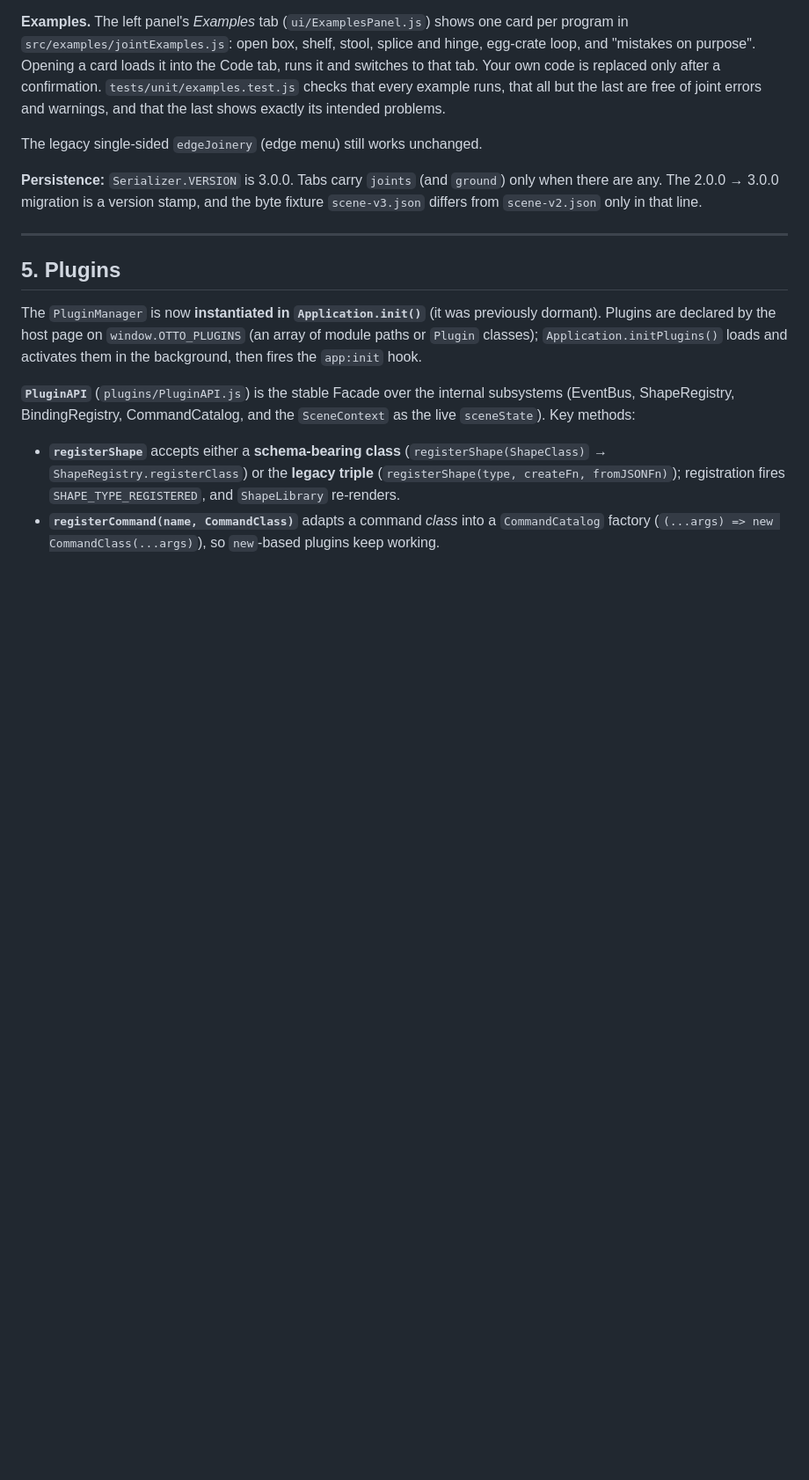
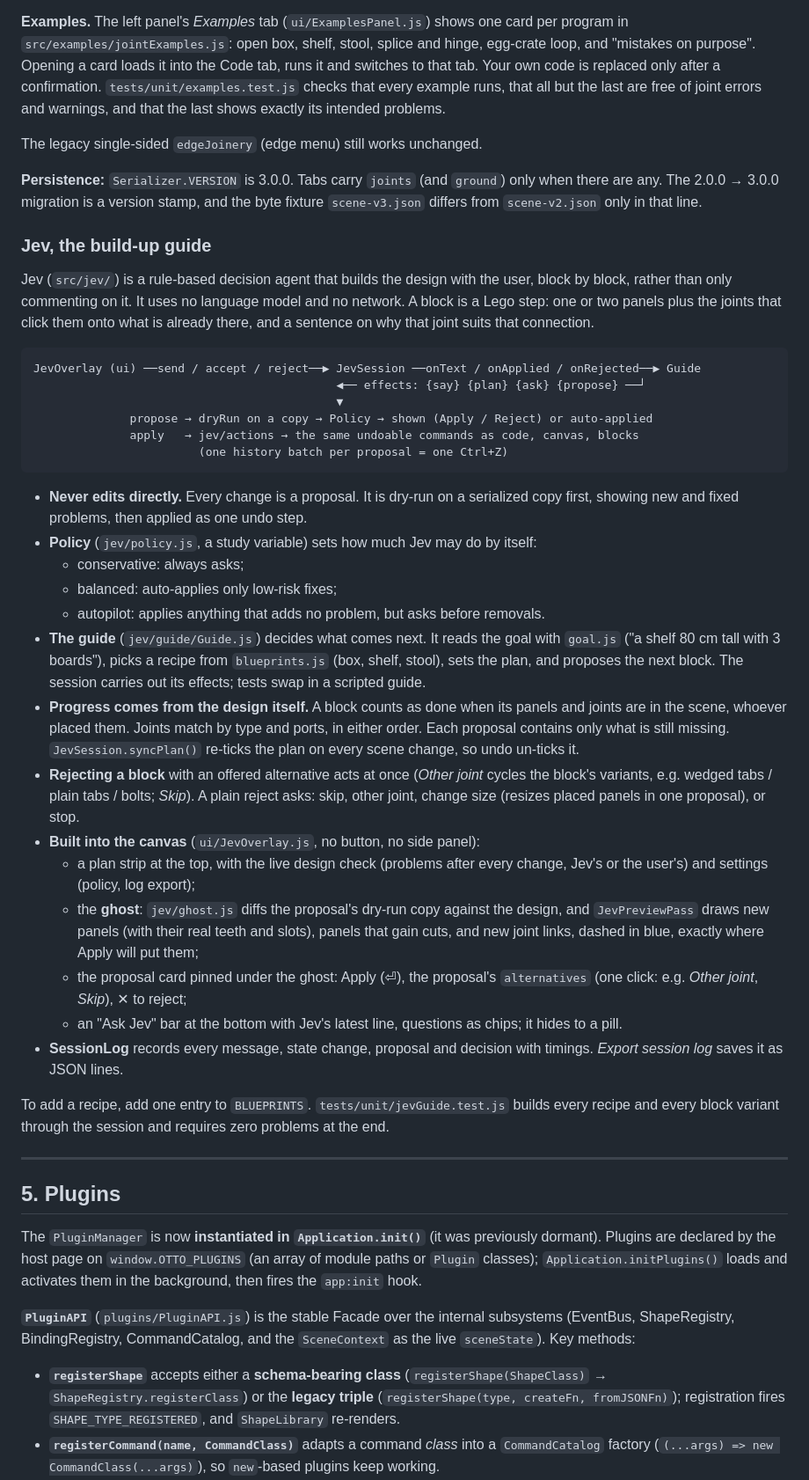
Before and after one commit to IdeaLab-Design-Environments-Group/otto, a Markdown page: src/ARCHITECTURE.md, the part around one of its changes. Shown at 88% size. Drawn GitHub-style; blank space fills up the shorter version.

Commit message:
docs: Document Jev

````diff
--- a/src/ARCHITECTURE.md
+++ b/src/ARCHITECTURE.md
@@ -553,6 +554,63 @@ The legacy single-sided `edgeJoinery` (edge menu) still works unchanged.
 stamp, and the byte fixture `scene-v3.json` differs from `scene-v2.json` only
 in that line.
 
+### Jev, the build-up guide
+
+Jev (`src/jev/`) is a rule-based decision agent that builds the design
+with the user, block by block, rather than only commenting on it. It uses
+no language model and no network. A block is
+a Lego step: one or two panels plus the joints that click them onto what is
+already there, and a sentence on why that joint suits that connection.
+
+```
+JevOverlay (ui) ──send / accept / reject──▶ JevSession ──onText / onApplied / onRejected──▶ Guide
+                                            ◀── effects: {say} {plan} {ask} {propose} ──┘
+                                            ▼
+              propose → dryRun on a copy → Policy → shown (Apply / Reject) or auto-applied
+              apply   → jev/actions → the same undoable commands as code, canvas, blocks
+                        (one history batch per proposal = one Ctrl+Z)
+```
+
+- **Never edits directly.** Every change is a proposal. It is dry-run on a
+  serialized copy first, showing new and fixed problems, then applied as one
+  undo step.
+- **Policy** (`jev/policy.js`, a study variable) sets how much Jev may do by
+  itself:
+  - conservative: always asks;
+  - balanced: auto-applies only low-risk fixes;
+  - autopilot: applies anything that adds no problem, but asks before removals.
+- **The guide** (`jev/guide/Guide.js`) decides what comes next. It reads the
+  goal with `goal.js` ("a shelf 80 cm tall with 3 boards"), picks a recipe
+  from `blueprints.js` (box, shelf, stool), sets the plan, and proposes the
+  next block. The session carries out its effects; tests swap in a scripted
+  guide.
+- **Progress comes from the design itself.** A block counts as done when its
+  panels and joints are in the scene, whoever placed them. Joints match by
+  type and ports, in either order. Each proposal contains only what is still
+  missing. `JevSession.syncPlan()` re-ticks the plan on every scene change,
+  so undo un-ticks it.
+- **Rejecting a block** with an offered alternative acts at once (*Other
+  joint* cycles the block's variants, e.g. wedged tabs / plain tabs / bolts;
+  *Skip*). A plain reject asks: skip, other joint, change size (resizes
+  placed panels in one proposal), or stop.
+- **Built into the canvas** (`ui/JevOverlay.js`, no button, no side panel):
+  - a plan strip at the top, with the live design check (problems after
+    every change, Jev's or the user's) and settings (policy, log export);
+  - the **ghost**: `jev/ghost.js` diffs the proposal's dry-run copy against
+    the design, and `JevPreviewPass` draws new panels (with their real teeth
+    and slots), panels that gain cuts, and new joint links, dashed in blue,
+    exactly where Apply will put them;
+  - the proposal card pinned under the ghost: Apply (⏎), the proposal's
+    `alternatives` (one click: e.g. *Other joint*, *Skip*), ✕ to reject;
+  - an "Ask Jev" bar at the bottom with Jev's latest line, questions as
+    chips; it hides to a pill.
+- **SessionLog** records every message, state change, proposal and decision
+  with timings. *Export session log* saves it as JSON lines.
+
+To add a recipe, add one entry to `BLUEPRINTS`. `tests/unit/jevGuide.test.js`
+builds every recipe and every block variant through the session and requires
+zero problems at the end.
+
 ---
 
 ## 5. Plugins
````
Also changed, not shown: other parts of src/ARCHITECTURE.md (+1 -0 lines), docs/SMOKE_CHECKLIST.md (+11 -0 lines).
